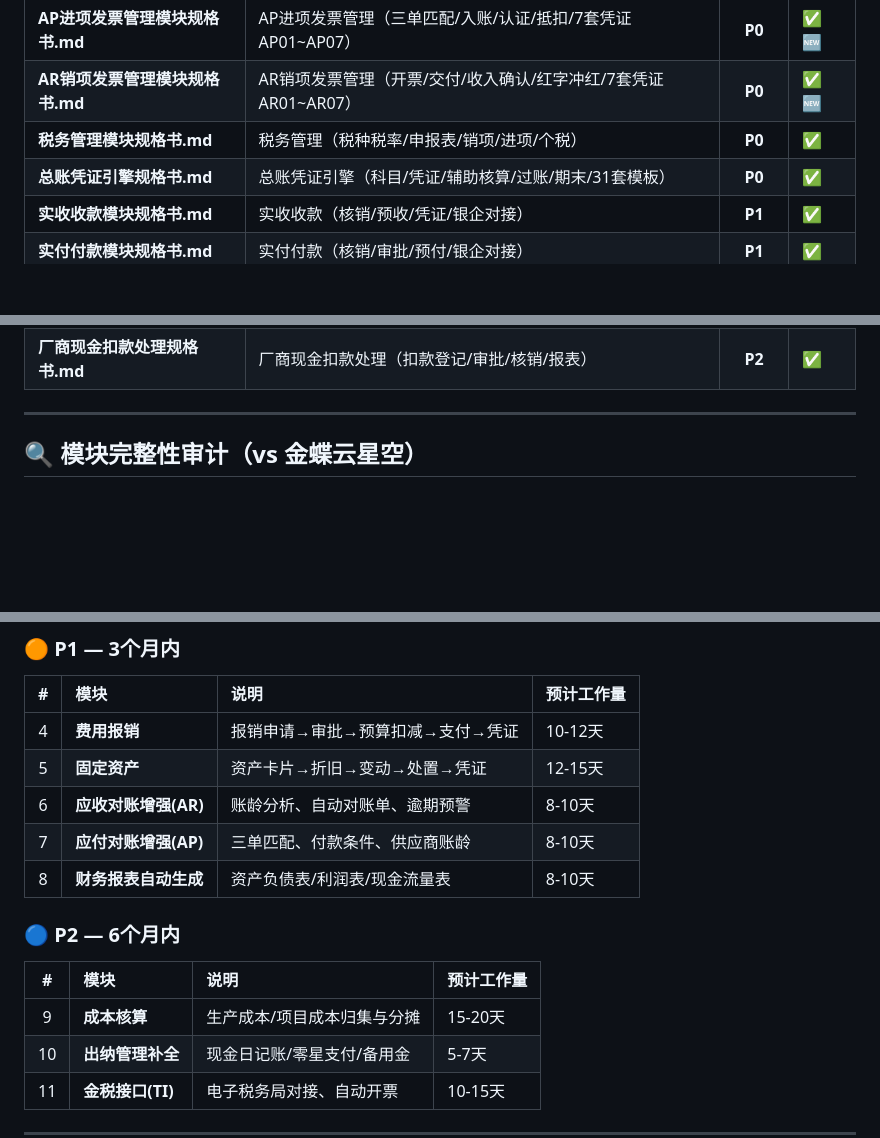
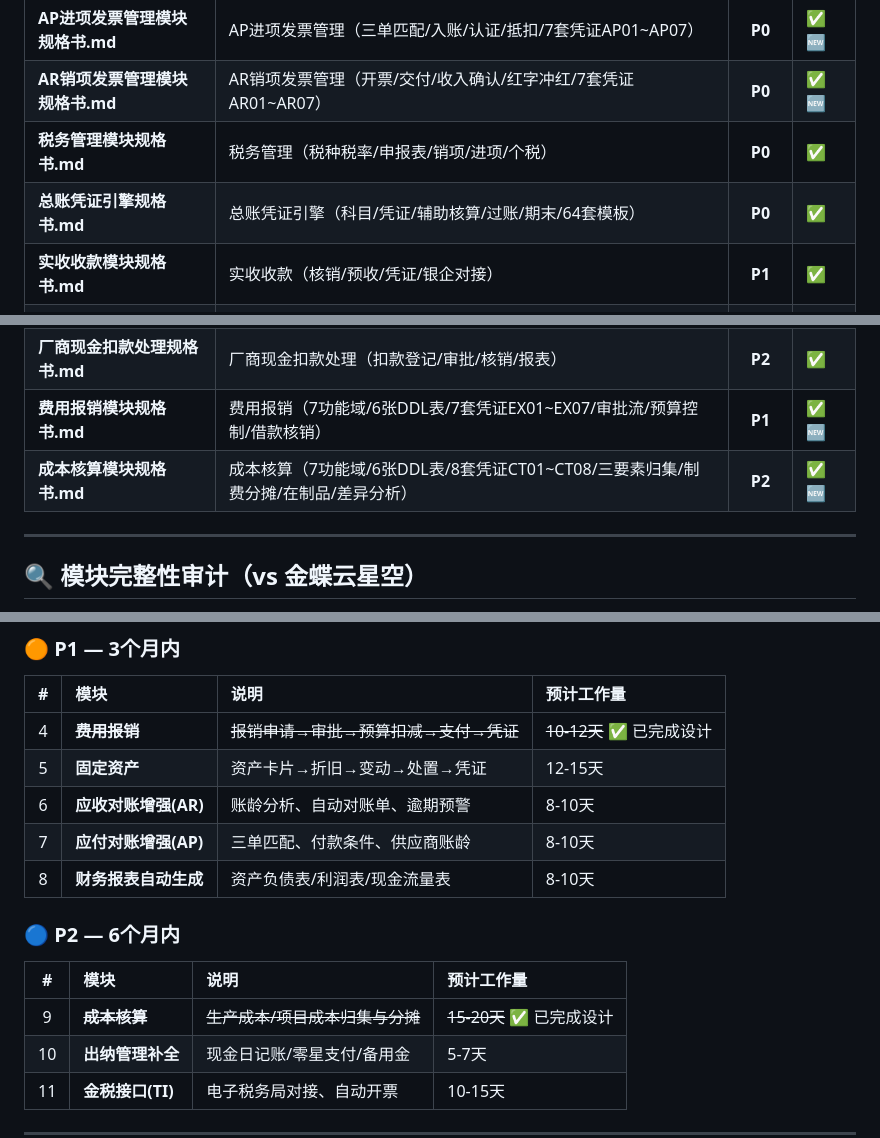
Before and after one commit to zlinke-zhao/erp-finance-docs, a Markdown page: README.md, 3 parts joined by grey strips. Rendered like a GitHub page; blank space fills up the shorter version.

```diff
--- a/README.md
+++ b/README.md
@@ -103,7 +113,7 @@ erp-finance/                          ← 你在这里！
 | **AP进项发票管理模块规格书.md** | AP进项发票管理（三单匹配/入账/认证/抵扣/7套凭证AP01~AP07） | **P0** | ✅ 🆕 |
 | **AR销项发票管理模块规格书.md** | AR销项发票管理（开票/交付/收入确认/红字冲红/7套凭证AR01~AR07） | **P0** | ✅ 🆕 |
 | **税务管理模块规格书.md** | 税务管理（税种税率/申报表/销项/进项/个税） | **P0** | ✅ |
-| **总账凭证引擎规格书.md** | 总账凭证引擎（科目/凭证/辅助核算/过账/期末/31套模板） | **P0** | ✅ |
+| **总账凭证引擎规格书.md** | 总账凭证引擎（科目/凭证/辅助核算/过账/期末/64套模板） | **P0** | ✅ |
 | **实收收款模块规格书.md** | 实收收款（核销/预收/凭证/银企对接） | **P1** | ✅ |
 | **实付付款模块规格书.md** | 实付付款（核销/审批/预付/银企对接） | **P1** | ✅ |
 | **海外发票管理规格书.md** | 海外发票管理（4国制度/人工审核/票随货走/多币种/销售开票/3套凭证） | **P1** | ✅ |
@@ -112,6 +122,8 @@ erp-finance/                          ← 你在这里！
 | **应付票据模块规格书.md** | 应付票据（开立/到期付款/背书收票/展期/备付金） | **P2** | ✅ |
 | **预算管理模块规格书.md** | 预算管理（编制/审批/控制/调整/分析/考核） | **P2** | ✅ |
 | **厂商现金扣款处理规格书.md** | 厂商现金扣款处理（扣款登记/审批/核销/报表） | **P2** | ✅ |
+| **费用报销模块规格书.md** | 费用报销（7功能域/6张DDL表/7套凭证EX01~EX07/审批流/预算控制/借款核销） | **P1** | ✅ 🆕 |
+| **成本核算模块规格书.md** | 成本核算（7功能域/6张DDL表/8套凭证CT01~CT08/三要素归集/制费分摊/在制品/差异分析） | **P2** | ✅ 🆕 |
 
 ---
 
@@ -166,7 +178,7 @@ erp-finance/                          ← 你在这里！
 
 | # | 模块 | 说明 | 预计工作量 |
 |:--:|:---|:---|:---|
-| 4 | **费用报销** | 报销申请→审批→预算扣减→支付→凭证 | 10-12天 |
+| 4 | ~~**费用报销**~~ | ~~报销申请→审批→预算扣减→支付→凭证~~ | ~~10-12天~~ ✅ 已完成设计 |
 | 5 | **固定资产** | 资产卡片→折旧→变动→处置→凭证 | 12-15天 |
 | 6 | **应收对账增强(AR)** | 账龄分析、自动对账单、逾期预警 | 8-10天 |
 | 7 | **应付对账增强(AP)** | 三单匹配、付款条件、供应商账龄 | 8-10天 |
@@ -176,7 +188,7 @@ erp-finance/                          ← 你在这里！
 
 | # | 模块 | 说明 | 预计工作量 |
 |:--:|:---|:---|:---|
-| 9 | **成本核算** | 生产成本/项目成本归集与分摊 | 15-20天 |
+| 9 | ~~**成本核算**~~ | ~~生产成本/项目成本归集与分摊~~ | ~~15-20天~~ ✅ 已完成设计 |
 | 10 | **出纳管理补全** | 现金日记账/零星支付/备用金 | 5-7天 |
 | 11 | **金税接口(TI)** | 电子税务局对接、自动开票 | 10-15天 |
 
```
Also changed, not shown: other parts of README.md (+18 -6 lines).
